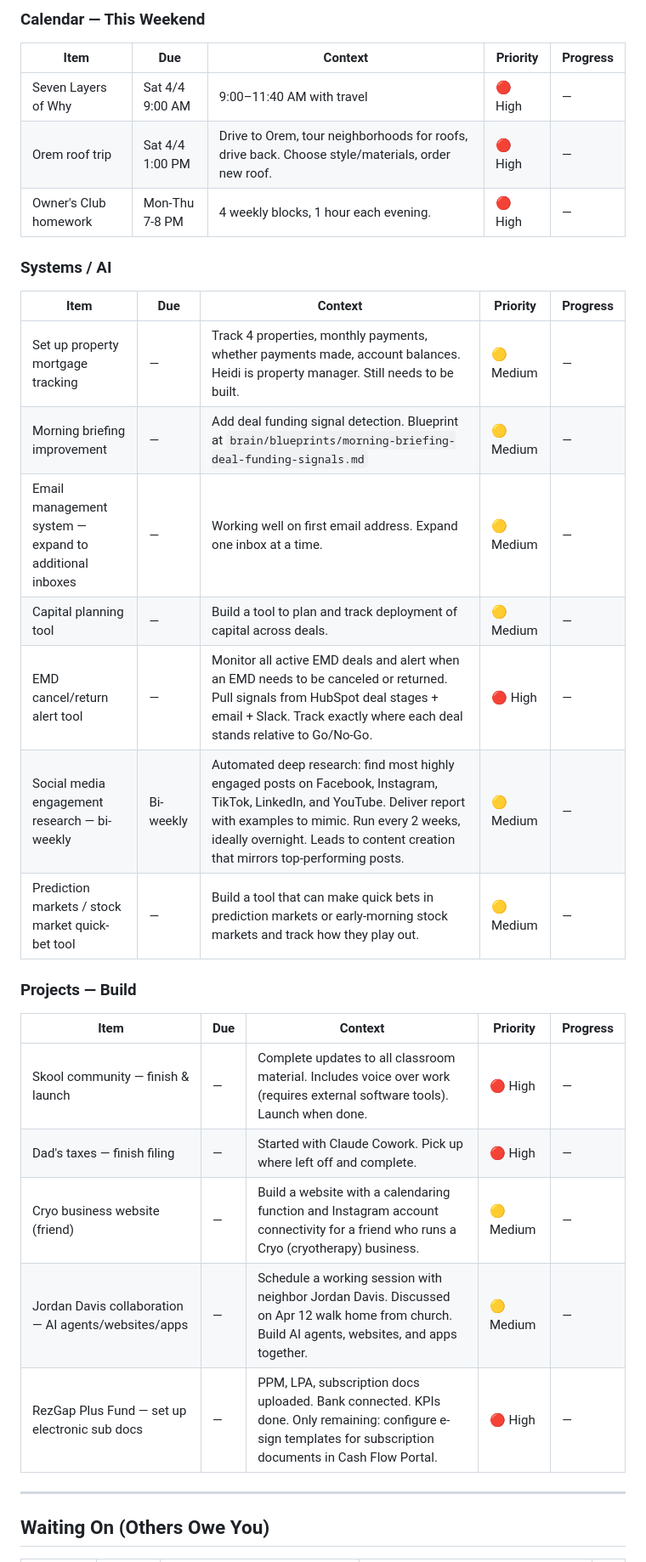
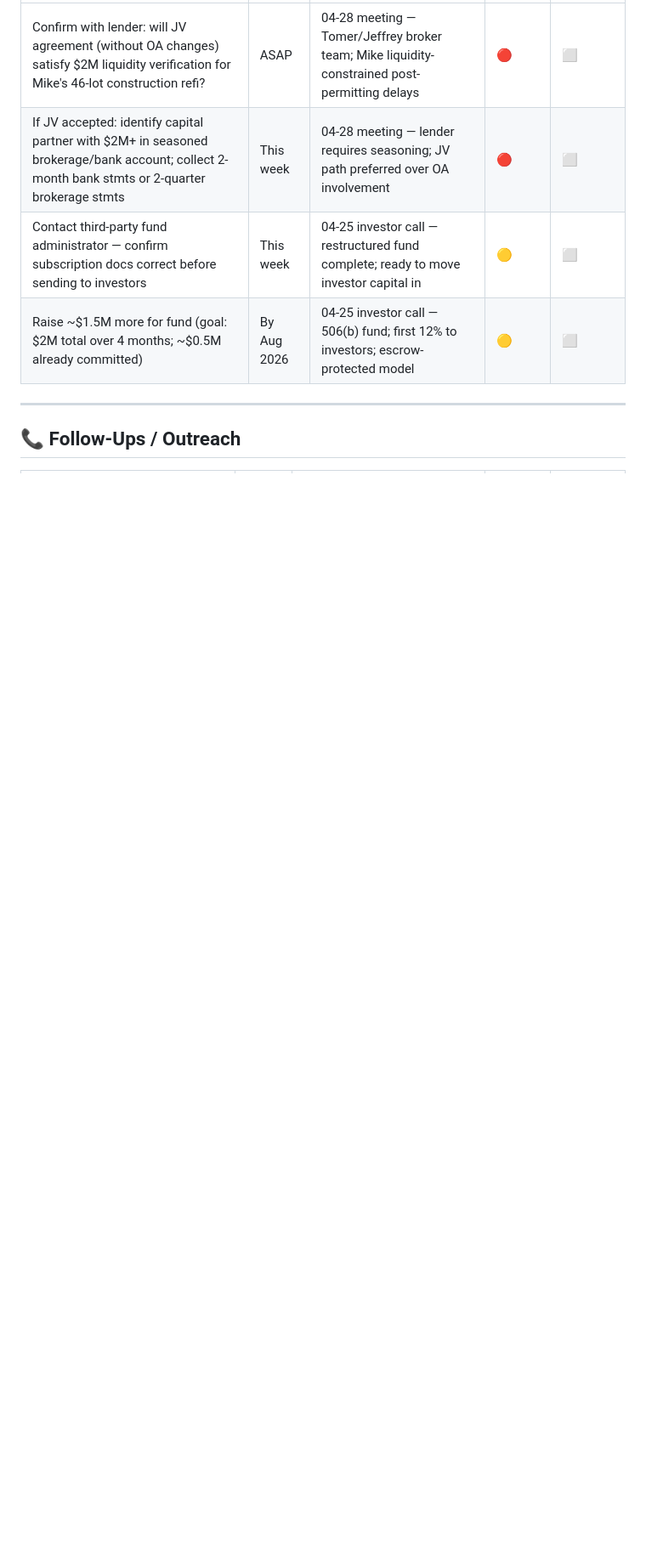
Before and after one commit to pmartbrown/dashboard, a Markdown page: todo.md, the part around one of its changes. Shown at 85% size. Rendered like a GitHub page; blank space fills up the shorter version.

```diff
--- a/todo.md
+++ b/todo.md
@@ -42,31 +9,10 @@
-### Calendar — This Weekend
-| Item | Due | Context | Priority | Progress |
-|------|-----|---------|----------|----------|
-| Seven Layers of Why | Sat 4/4 9:00 AM | 9:00–11:40 AM with travel | 🔴 High | — |
-| Orem roof trip | Sat 4/4 1:00 PM | Drive to Orem, tour neighborhoods for roofs, drive back. Choose style/materials, order new roof. | 🔴 High | — |
-| Owner's Club homework | Mon-Thu 7-8 PM | 4 weekly blocks, 1 hour each evening. | 🔴 High | — |
-
-### Systems / AI
-| Item | Due | Context | Priority | Progress |
-|------|-----|---------|----------|----------|
-| Set up property mortgage tracking | — | Track 4 properties, monthly payments, whether payments made, account balances. Heidi is property manager. Still needs to be built. | 🟡 Medium | — |
-| Morning briefing improvement | — | Add deal funding signal detection. Blueprint at `brain/blueprints/morning-briefing-deal-funding-signals.md` | 🟡 Medium | — |
-| Email management system — expand to additional inboxes | — | Working well on first email address. Expand one inbox at a time. | 🟡 Medium | — |
-| Capital planning tool | — | Build a tool to plan and track deployment of capital across deals. | 🟡 Medium | — |
-| EMD cancel/return alert tool | — | Monitor all active EMD deals and alert when an EMD needs to be canceled or returned. Pull signals from HubSpot deal stages + email + Slack. Track exactly where each deal stands relative to Go/No-Go. | 🔴 High | — |
-| Social media engagement research — bi-weekly | Bi-weekly | Automated deep research: find most highly engaged posts on Facebook, Instagram, TikTok, LinkedIn, and YouTube. Deliver report with examples to mimic. Run every 2 weeks, ideally overnight. Leads to content creation that mirrors top-performing posts. | 🟡 Medium | — |
-| Prediction markets / stock market quick-bet tool | — | Build a tool that can make quick bets in prediction markets or early-morning stock markets and track how they play out. | 🟡 Medium | — |
-
-### Projects — Build
-| Item | Due | Context | Priority | Progress |
-|------|-----|---------|----------|----------|
-| Skool community — finish & launch | — | Complete updates to all classroom material. Includes voice over work (requires external software tools). Launch when done. | 🔴 High | — |
-| Dad's taxes — finish filing | — | Started with Claude Cowork. Pick up where left off and complete. | 🔴 High | — |
-| Cryo business website (friend) | — | Build a website with a calendaring function and Instagram account connectivity for a friend who runs a Cryo (cryotherapy) business. | 🟡 Medium | — |
-| Jordan Davis collaboration — AI agents/websites/apps | — | Schedule a working session with neighbor Jordan Davis. Discussed on Apr 12 walk home from church. Build AI agents, websites, and apps together. | 🟡 Medium | — |
-| RezGap Plus Fund — set up electronic sub docs | — | PPM, LPA, subscription docs uploaded. Bank connected. KPIs done. Only remaining: configure e-sign templates for subscription documents in Cash Flow Portal. | 🔴 High | — |
+|------|-----|---------|----------|---------|
+| Confirm with lender: will JV agreement (without OA changes) satisfy $2M liquidity verification for Mike's 46-lot construction refi? | ASAP | 04-28 meeting — Tomer/Jeffrey broker team; Mike liquidity-constrained post-permitting delays | 🔴 | ⬜ |
+| If JV accepted: identify capital partner with $2M+ in seasoned brokerage/bank account; collect 2-month bank stmts or 2-quarter brokerage stmts | This week | 04-28 meeting — lender requires seasoning; JV path preferred over OA involvement | 🔴 | ⬜ |
+| Contact third-party fund administrator — confirm subscription docs correct before sending to investors | This week | 04-25 investor call — restructured fund complete; ready to move investor capital in | 🟡 | ⬜ |
+| Raise ~$1.5M more for fund (goal: $2M total over 4 months; ~$0.5M already committed) | By Aug 2026 | 04-25 investor call — 506(b) fund; first 12% to investors; escrow-protected model | 🟡 | ⬜ |
 
 ---
 
-## Waiting On (Others Owe You)
+## 📞 Follow-Ups / Outreach
 
```
Also changed, not shown: other parts of todo.md (+52 -58 lines).
